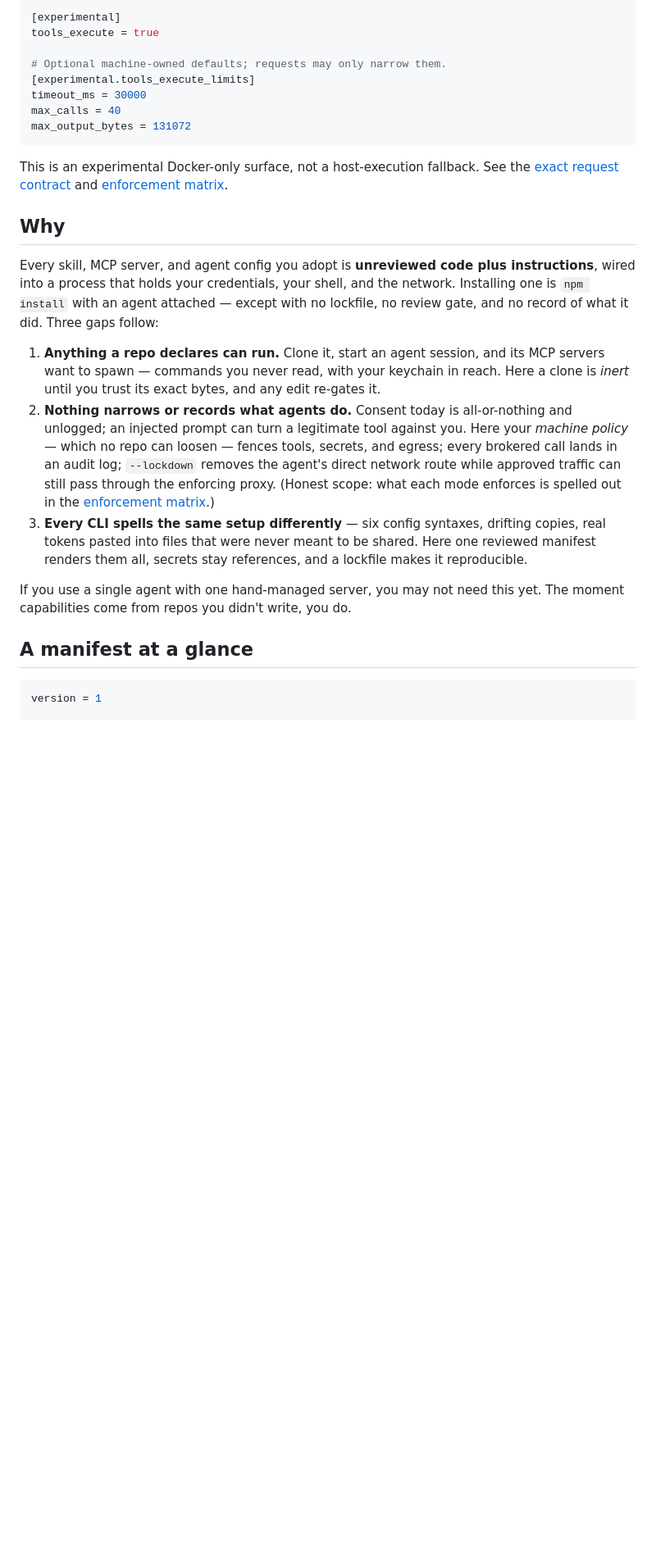
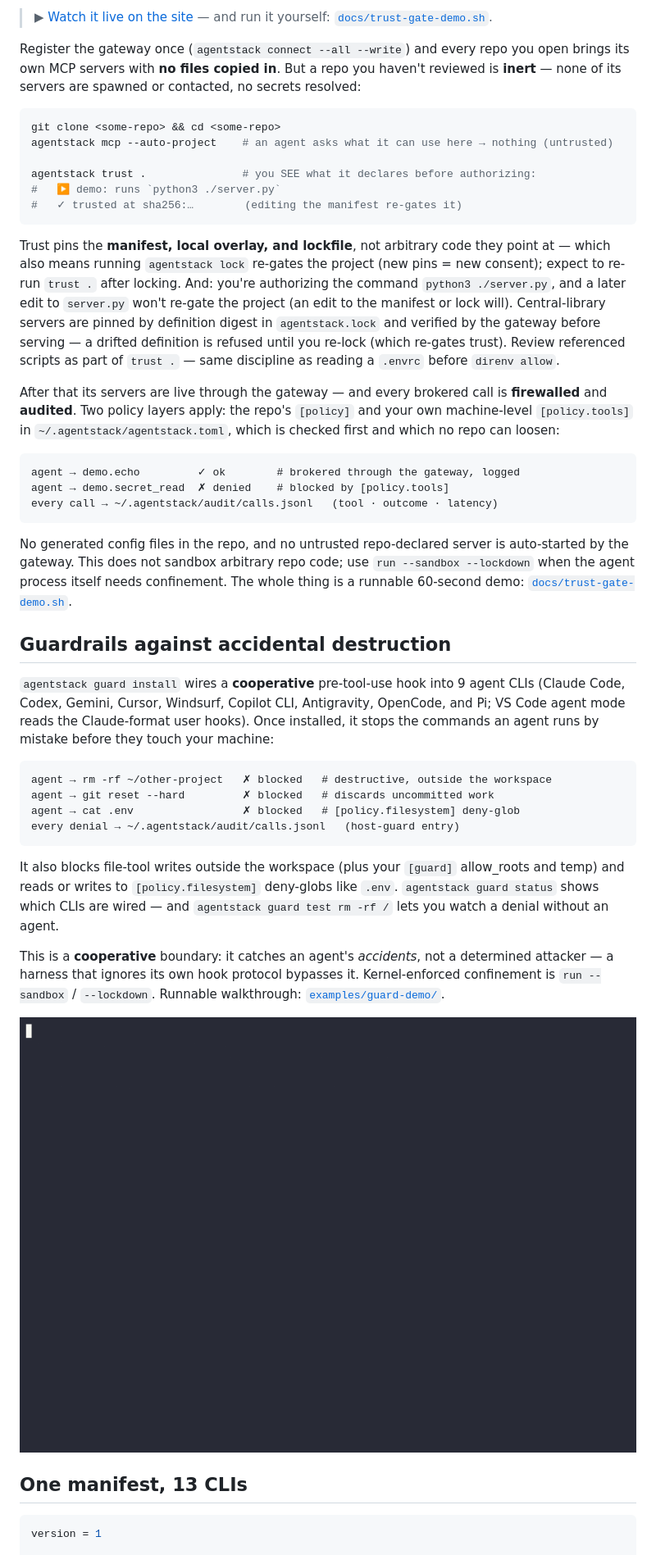
Before and after one commit to Tarekkharsa/agentstack, a Markdown page: README.md, the part around the change printed below. Shown: that part at 82% size. GitHub-like rendering; pictures changed too: docs/demos/guard.gif (added); blank space fills up the shorter version.

````diff
--- a/README.md
+++ b/README.md
@@ -96,48 +133,74 @@ It is off by default and only the machine owner can enable it in
 
-```toml
-[experimental]
-tools_execute = true
+> ▶ [Watch it live on the site](https://tarekkharsa.github.io/agentstack/#trust) — and run it yourself: [`docs/trust-gate-demo.sh`](docs/trust-gate-demo.sh).
 
-# Optional machine-owned defaults; requests may only narrow them.
-[experimental.tools_execute_limits]
-timeout_ms = 30000
-max_calls = 40
-max_output_bytes = 131072
+Register the gateway once (`agentstack connect --all --write`) and every repo
+you open brings its own MCP servers with **no files copied in**. But a repo you haven't reviewed
+is **inert** — none of its servers are spawned or contacted, no secrets resolved:
+
+```bash
+git clone <some-repo> && cd <some-repo>
+agentstack mcp --auto-project    # an agent asks what it can use here → nothing (untrusted)
+
+agentstack trust .               # you SEE what it declares before authorizing:
+#   ▶ demo: runs `python3 ./server.py`
+#   ✓ trusted at sha256:…        (editing the manifest re-gates it)
 ```
 
-This is an experimental Docker-only surface, not a host-execution fallback.
-See the [exact request contract](docs/reference.md#experimental-tools_execute)
-and [enforcement matrix](docs/ENFORCEMENT.md#experimental-tools_execute).
+Trust pins the **manifest, local overlay, and lockfile**, not arbitrary code they point at —
+which also means running `agentstack lock` re-gates the project (new pins =
+new consent); expect to re-run `trust .` after locking. And:
+you're authorizing the command `python3 ./server.py`, and a later edit to
+`server.py` won't re-gate the project (an edit to the manifest or lock will).
+Central-library servers are pinned by definition digest in `agentstack.lock`
+and verified by the gateway before serving — a drifted definition is refused
+until you re-lock (which re-gates trust). Review referenced scripts as part
+of `trust .` — same discipline as reading a `.envrc` before `direnv allow`.
 
-## Why
+After that its servers are live through the gateway — and every brokered call is
+**firewalled** and **audited**. Two policy layers apply: the repo's `[policy]`
+and your own machine-level `[policy.tools]` in `~/.agentstack/agentstack.toml`,
+which is checked first and which no repo can loosen:
 
-Every skill, MCP server, and agent config you adopt is **unreviewed code plus
-instructions**, wired into a process that holds your credentials, your shell,
-and the network. Installing one is `npm install` with an agent attached —
-except with no lockfile, no review gate, and no record of what it did. Three
-gaps follow:
+```text
+agent → demo.echo         ✓ ok        # brokered through the gateway, logged
+agent → demo.secret_read  ✗ denied    # blocked by [policy.tools]
+every call → ~/.agentstack/audit/calls.jsonl   (tool · outcome · latency)
+```
 
-1. **Anything a repo declares can run.** Clone it, start an agent session,
-   and its MCP servers want to spawn — commands you never read, with your
-   keychain in reach. Here a clone is *inert* until you trust its exact
-   bytes, and any edit re-gates it.
-2. **Nothing narrows or records what agents do.** Consent today is
-   all-or-nothing and unlogged; an injected prompt can turn a legitimate tool
-   against you. Here your *machine policy* — which no repo can loosen —
-   fences tools, secrets, and egress; every brokered call lands in an audit
-   log; `--lockdown` removes the agent's direct network route while approved
-   traffic can still pass through the enforcing proxy. (Honest scope: what
-   each mode enforces is spelled out in the
-   [enforcement matrix](docs/ENFORCEMENT.md).)
-3. **Every CLI spells the same setup differently** — six config syntaxes,
-   drifting copies, real tokens pasted into files that were never meant to be
-   shared. Here one reviewed manifest renders them all, secrets stay
-   references, and a lockfile makes it reproducible.
+No generated config files in the repo, and no untrusted repo-declared server is
+auto-started by the gateway. This does not sandbox arbitrary repo code; use
+`run --sandbox --lockdown` when the agent process itself needs confinement.
+The whole thing is a runnable 60-second demo:
+[`docs/trust-gate-demo.sh`](docs/trust-gate-demo.sh).
 
-If you use a single agent with one hand-managed server, you may not need this
-yet. The moment capabilities come from repos you didn't write, you do.
+## Guardrails against accidental destruction
 
-## A manifest at a glance
+`agentstack guard install` wires a **cooperative** pre-tool-use hook into 9
+agent CLIs (Claude Code, Codex, Gemini, Cursor, Windsurf, Copilot CLI,
+Antigravity, OpenCode, and Pi; VS Code agent mode reads the Claude-format user
+hooks). Once installed, it stops the commands an agent runs by mistake before
+they touch your machine:
+
+```text
+agent → rm -rf ~/other-project   ✗ blocked   # destructive, outside the workspace
+agent → git reset --hard         ✗ blocked   # discards uncommitted work
+agent → cat .env                 ✗ blocked   # [policy.filesystem] deny-glob
+every denial → ~/.agentstack/audit/calls.jsonl   (host-guard entry)
+```
+
+It also blocks file-tool writes outside the workspace (plus your `[guard]`
+allow_roots and temp) and reads or writes to `[policy.filesystem]` deny-globs
+like `.env`. `agentstack guard status` shows which CLIs are wired — and
+`agentstack guard test rm -rf /` lets you watch a denial without an agent.
+
+This is a **cooperative** boundary: it catches an agent's *accidents*, not a
+determined attacker — a harness that ignores its own hook protocol bypasses it.
+Kernel-enforced confinement is `run --sandbox` / `--lockdown`. Runnable
+walkthrough: [`examples/guard-demo/`](examples/guard-demo/).
+
+![agentstack guard blocking rm -rf, git reset --hard, and cat .env](docs/demos/guard.gif)
+
+## One manifest, 13 CLIs
 
 ```toml
 version = 1
````
Also changed, not shown: other parts of README.md (+83 -63 lines), examples/guard-demo/README.md (added, +70 -0 lines), examples/one-manifest-demo/README.md (added, +66 -0 lines), docs/demos/one-manifest.gif (added), docs/demos/trust-gate.gif (added), 12 other files.
